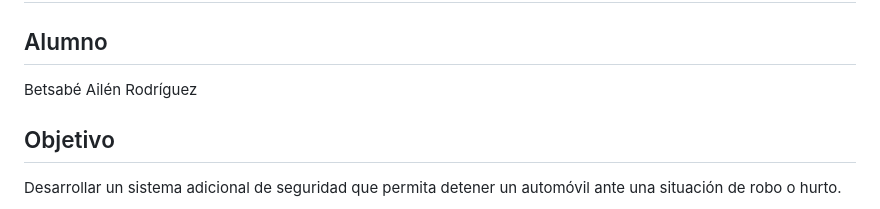
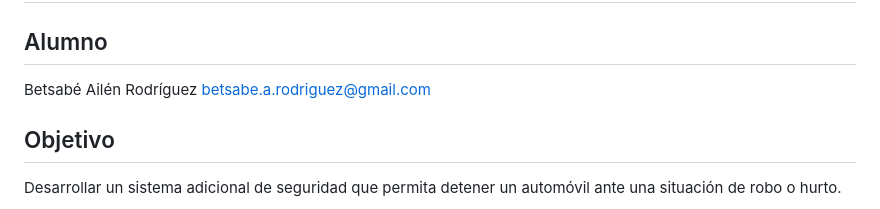
Before and after one commit to Betsabe09/TP1-ArmBookCurso2024, a Markdown page: README.md, the part around the change. GitHub-like rendering.

```diff
--- a/README.md
+++ b/README.md
@@ -2,6 +2,7 @@
 
 ## Alumno
 Betsabé Ailén Rodríguez
+betsabe.a.rodriguez@gmail.com
 
 ## Objetivo
 Desarrollar un sistema adicional de seguridad que permita detener un automóvil ante una situación de robo o hurto.
```
